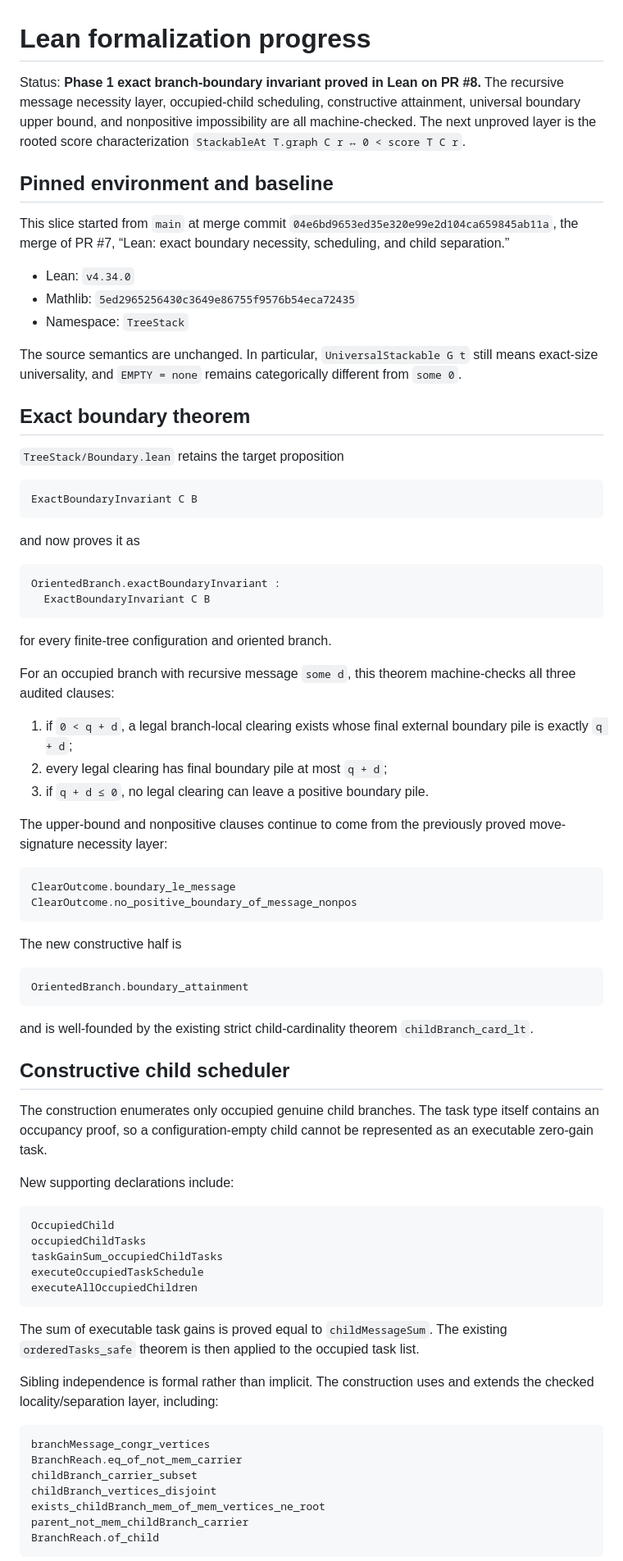
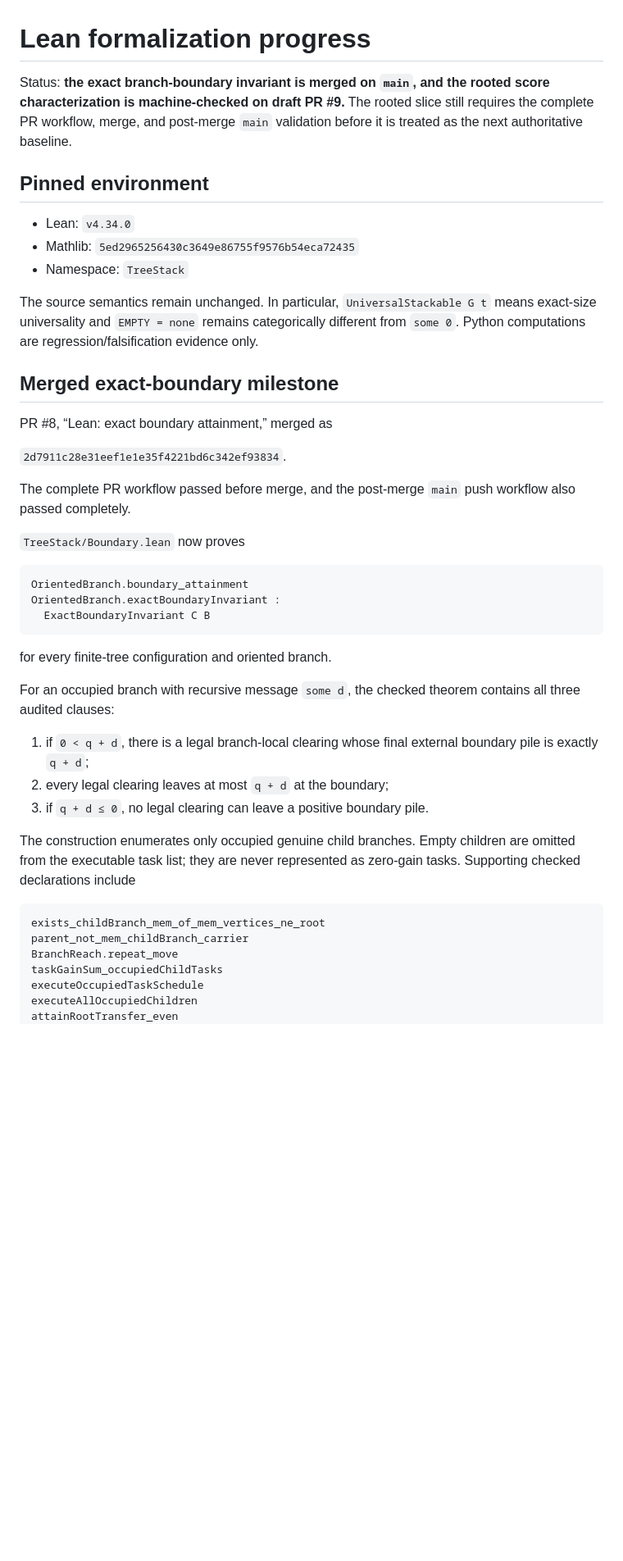
Before and after one commit to jfairfaxball-348/TreeStack-Structural-Certificates-for-Stacking-on-Trees, a Markdown page: notes/lean-progress.md, the part around one of its changes. Shown at 82% size. GitHub-like rendering; blank space fills up the shorter version.

Commit message:
Notes: record rooted score theorem progress

````diff
--- a/notes/lean-progress.md
+++ b/notes/lean-progress.md
@@ -1,98 +1,56 @@
 # Lean formalization progress
 
-Status: **Phase 1 exact branch-boundary invariant proved in Lean on PR #8.**
-The recursive message necessity layer, occupied-child scheduling, constructive
-attainment, universal boundary upper bound, and nonpositive impossibility are
-all machine-checked.  The next unproved layer is the rooted score
-characterization
-`StackableAt T.graph C r ↔ 0 < score T C r`.
+Status: **the exact branch-boundary invariant is merged on `main`, and the
+rooted score characterization is machine-checked on draft PR #9.**  The rooted
+slice still requires the complete PR workflow, merge, and post-merge `main`
+validation before it is treated as the next authoritative baseline.
 
-## Pinned environment and baseline
-
-This slice started from `main` at merge commit
-`04e6bd9653ed35e320e99e2d104ca659845ab11a`, the merge of PR #7,
-“Lean: exact boundary necessity, scheduling, and child separation.”
+## Pinned environment
 
 - Lean: `v4.34.0`
 - Mathlib: `5ed2965256430c3649e86755f9576b54eca72435`
 - Namespace: `TreeStack`
 
-The source semantics are unchanged.  In particular,
-`UniversalStackable G t` still means exact-size universality, and
+The source semantics remain unchanged.  In particular,
+`UniversalStackable G t` means exact-size universality and
 `EMPTY = none` remains categorically different from `some 0`.
+Python computations are regression/falsification evidence only.
 
-## Exact boundary theorem
+## Merged exact-boundary milestone
 
-`TreeStack/Boundary.lean` retains the target proposition
+PR #8, “Lean: exact boundary attainment,” merged as
+
+`2d7911c28e31eef1e1e35f4221bd6c342ef93834`.
+
+The complete PR workflow passed before merge, and the post-merge `main` push
+workflow also passed completely.
+
+`TreeStack/Boundary.lean` now proves
 
 ```text
-ExactBoundaryInvariant C B
-```
-
-and now proves it as
-
-```text
+OrientedBranch.boundary_attainment
 OrientedBranch.exactBoundaryInvariant :
   ExactBoundaryInvariant C B
 ```
 
 for every finite-tree configuration and oriented branch.
 
-For an occupied branch with recursive message `some d`, this theorem
-machine-checks all three audited clauses:
+For an occupied branch with recursive message `some d`, the checked theorem
+contains all three audited clauses:
 
-1. if `0 < q + d`, a legal branch-local clearing exists whose final external
-   boundary pile is exactly `q + d`;
-2. every legal clearing has final boundary pile at most `q + d`;
+1. if `0 < q + d`, there is a legal branch-local clearing whose final
+   external boundary pile is exactly `q + d`;
+2. every legal clearing leaves at most `q + d` at the boundary;
 3. if `q + d ≤ 0`, no legal clearing can leave a positive boundary pile.
 
-The upper-bound and nonpositive clauses continue to come from the previously
-proved move-signature necessity layer:
+The construction enumerates only occupied genuine child branches.  Empty
+children are omitted from the executable task list; they are never represented
+as zero-gain tasks.  Supporting checked declarations include
 
 ```text
-ClearOutcome.boundary_le_message
-ClearOutcome.no_positive_boundary_of_message_nonpos
-```
-
-The new constructive half is
-
-```text
-OrientedBranch.boundary_attainment
-```
-
-and is well-founded by the existing strict child-cardinality theorem
-`childBranch_card_lt`.
-
-## Constructive child scheduler
-
-The construction enumerates only occupied genuine child branches.  The task
-type itself contains an occupancy proof, so a configuration-empty child cannot
-be represented as an executable zero-gain task.
-
-New supporting declarations include:
-
-```text
-OccupiedChild
-occupiedChildTasks
+exists_childBranch_mem_of_mem_vertices_ne_root
+parent_not_mem_childBranch_carrier
+BranchReach.repeat_move
 taskGainSum_occupiedChildTasks
 executeOccupiedTaskSchedule
 executeAllOccupiedChildren
-```
-
-The sum of executable task gains is proved equal to `childMessageSum`.
-The existing `orderedTasks_safe` theorem is then applied to the occupied
-task list.
-
-Sibling independence is formal rather than implicit.  The construction uses
-and extends the checked locality/separation layer, including:
-
-```text
-branchMessage_congr_vertices
-BranchReach.eq_of_not_mem_carrier
-childBranch_carrier_subset
-childBranch_vertices_disjoint
-exists_childBranch_mem_of_mem_vertices_ne_root
-parent_not_mem_childBranch_carrier
-BranchReach.of_child
-```
-
````
Also changed, not shown: other parts of notes/lean-progress.md (+72 -45 lines).
